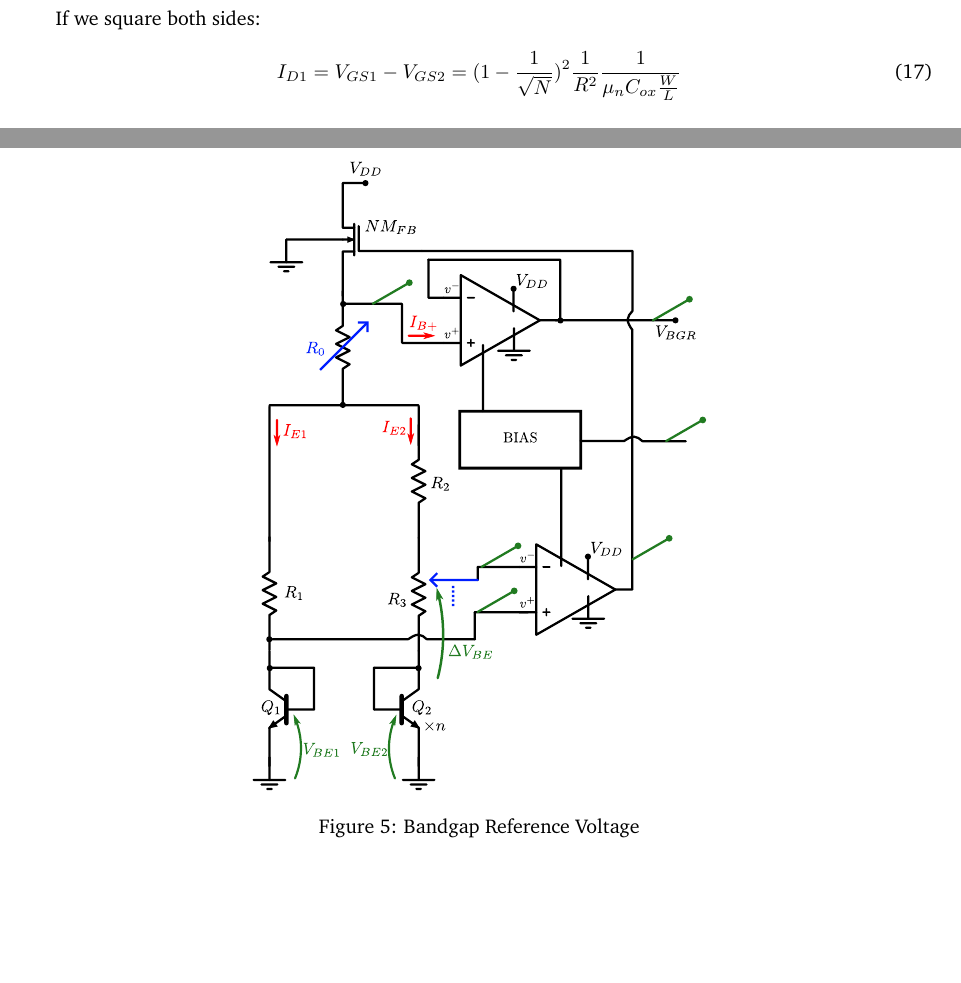
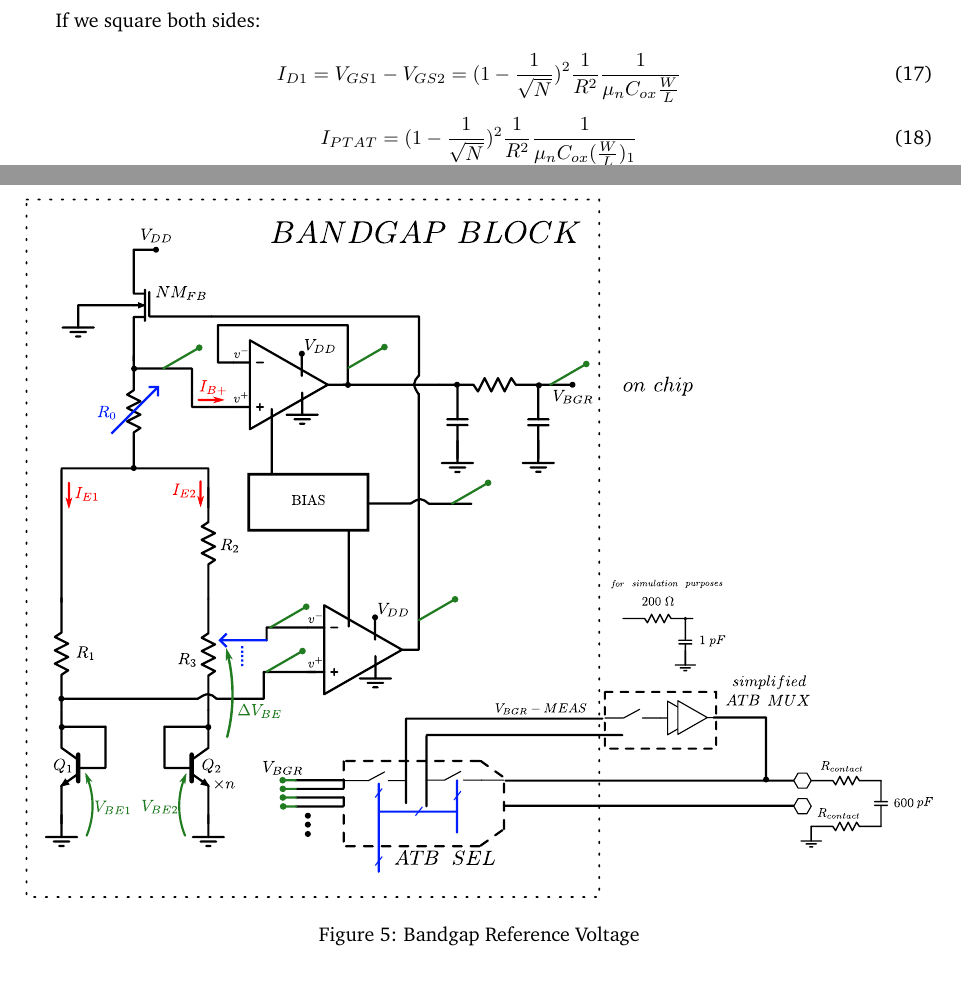
Before and after one commit to sekirce/latex-electronics, a LaTeX paper (high-precision-bandgap-journal/high-precision-bandgap-journal.tex): two parts of pages 4 and 6 of 6, joined at a grey line, cut so that both start at the same text, the shorter picture padded with empty space. Compiled offline with pdfLaTeX.

Commit message:
updated-top-level-design-sch

```diff
--- a/high-precision-bandgap-journal/high-precision-bandgap-journal.tex
+++ b/high-precision-bandgap-journal/high-precision-bandgap-journal.tex
@@ -173,6 +173,12 @@ If we square both sides:
 	I_{D1} = V_{GS1} - V_{GS2}  = (1 - \dfrac{1}{\sqrt{N}})^2 \dfrac{1}{R^2} \dfrac{1}{\mu_n C_{ox} \frac{W}{L}}
 \end{equation}
 
+\begin{equation}
+	I_{PTAT} = (1 - \dfrac{1}{\sqrt{N}})^2 \dfrac{1}{R^2} \dfrac{1}{\mu_n C_{ox} (\frac{W}{L})_1}
+\end{equation}
+
+
+
 \subsection{Start-up circuit}
 
 \begin{figure}[ht!]
@@ -188,7 +194,7 @@ In Fig.	\ref{fig:PTAT-bias-startup}, Start-up circuit can be seen. Start-up circ
 
 \begin{figure}[ht!]
 	\centering
-	\includegraphics[width=0.5\linewidth]{Figures/BGRV-design.pdf}
+	\includegraphics[width=\linewidth]{Figures/BGRV-design.pdf}
 	\caption{Bandgap Reference Voltage} % Proportional to absolute temperature Bias
 	\label{fig:BGRV-design}
 \end{figure}
```
Also changed, not shown: high-precision-bandgap-journal/Figures/BGRV-design.pdf, high-precision-bandgap-journal/Figures/BGRV-design.svg, high-precision-bandgap-journal/high-precision-bandgap-journal.pdf, 1 other file.
